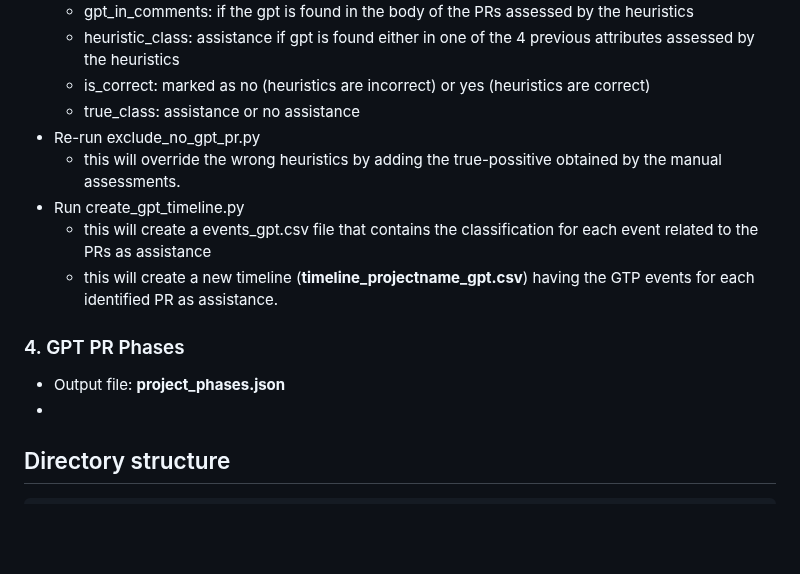
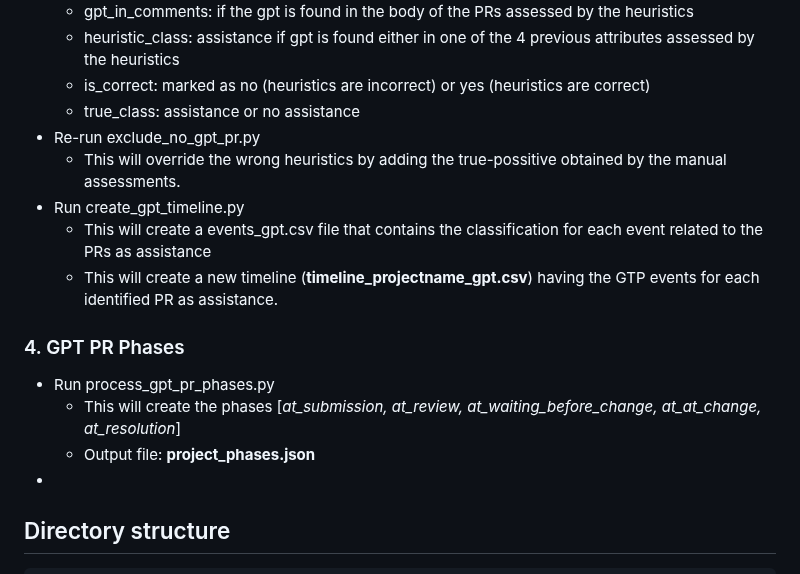
Before and after one commit to acollant/GPT-Assistance-PR, a Markdown page: README.md, the part around the change. GitHub-like rendering; blank space fills up the shorter version.

````diff
--- a/README.md
+++ b/README.md
@@ -61,12 +61,14 @@ On the terminal, run **inspect_gpt_data.sh** that will create a json needed for
   * is_correct: marked as no (heuristics are incorrect) or yes (heuristics are correct)
   * true_class: assistance or no assistance
 - Re-run exclude_no_gpt_pr.py
-  * this will override the wrong heuristics by adding the true-possitive obtained by the manual assessments.
+  * This will override the wrong heuristics by adding the true-possitive obtained by the manual assessments.
 - Run create_gpt_timeline.py
-  * this will create a events_gpt.csv file that contains the classification for each event related to the PRs as assistance
-  * this will create a new timeline (**timeline_projectname_gpt.csv**) having the GTP events for each identified PR as assistance.
+  * This will create a events_gpt.csv file that contains the classification for each event related to the PRs as assistance
+  * This will create a new timeline (**timeline_projectname_gpt.csv**) having the GTP events for each identified PR as assistance.
 ### 4. GPT PR Phases
-- Output file: **project_phases.json**
+- Run process_gpt_pr_phases.py
+  * This will create the phases [*at_submission, at_review, at_waiting_before_change, at_at_change, at_resolution*]
+  * Output file: **project_phases.json**
 -
 ## Directory structure
 ```
````
